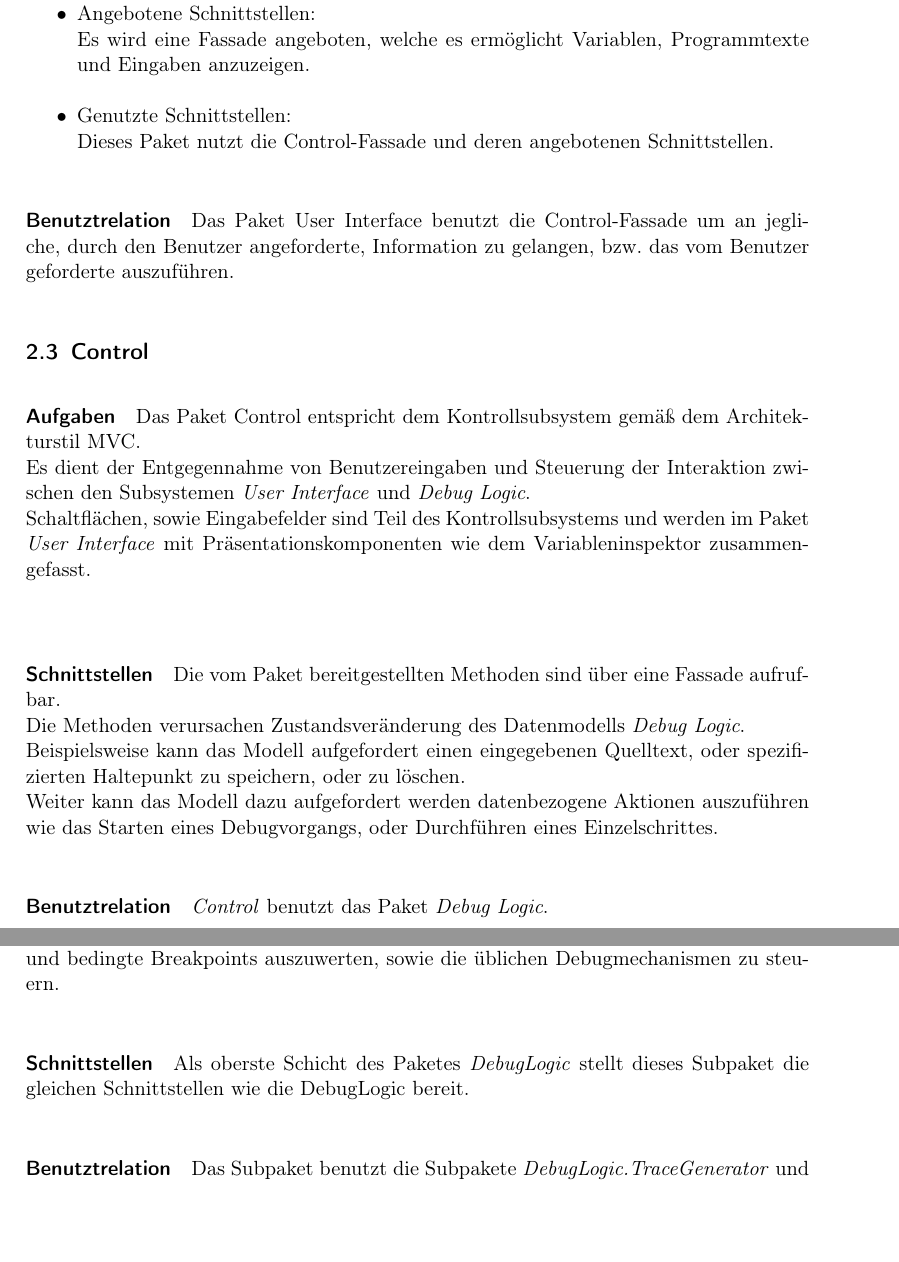
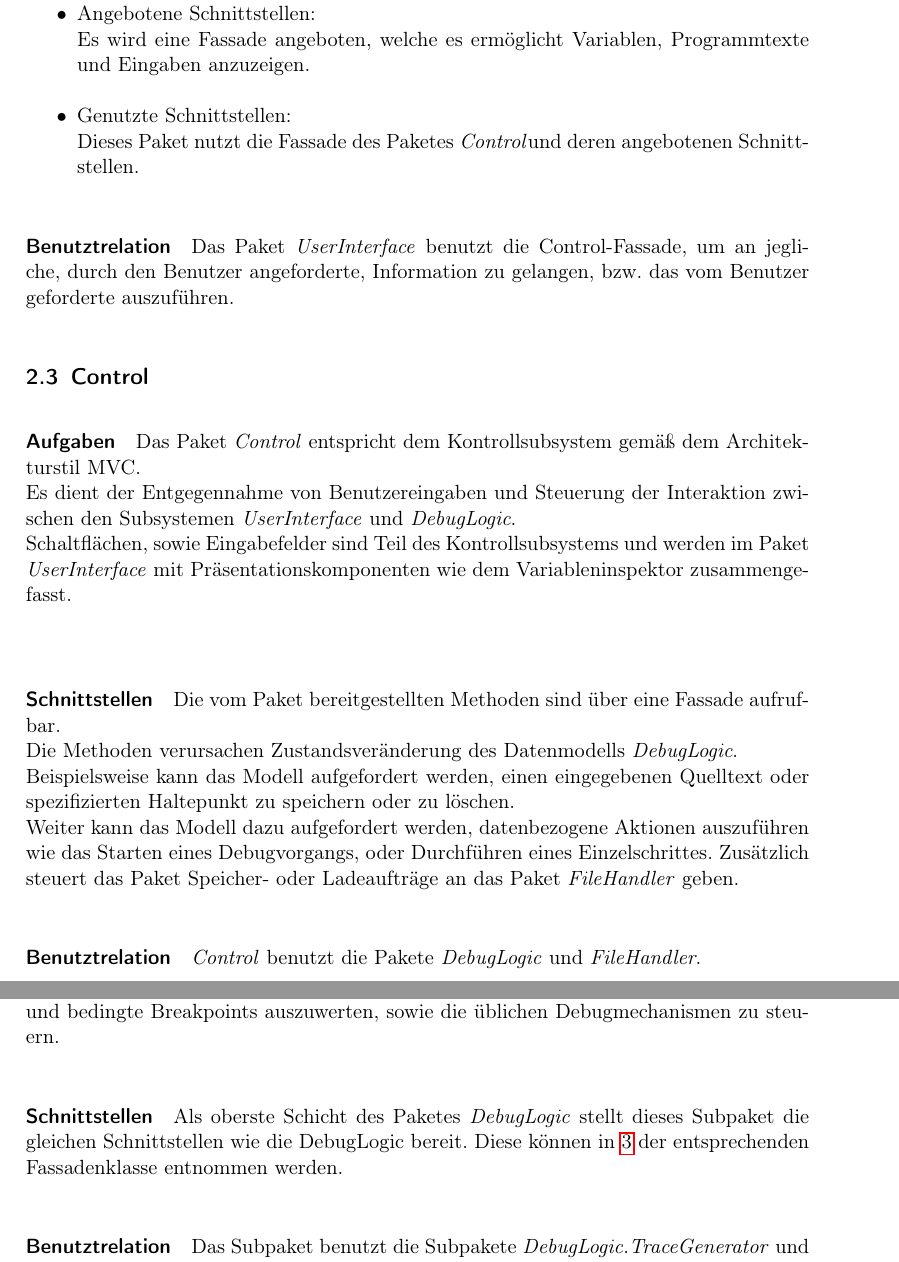
Before and after one commit to JoanaP1997/PSE, a LaTeX document (Enwurf/Entwurfsdokument.tex): two parts of pages 4 and 6 of 9, joined at a grey line, cut so that both start at the same text, the shorter picture padded with empty space. Compiled offline with pdfLaTeX.

Commit message:
Feinheiten verbessert

```diff
--- a/Enwurf/Entwurfsdokument.tex
+++ b/Enwurf/Entwurfsdokument.tex
@@ -80,27 +80,27 @@ Alle Pakete stellen ihre Funktionalität über Fassadenklassen nach aussen zur V
 \item Angebotene Schnittstellen:\\
 Es wird eine Fassade angeboten, welche es ermöglicht Variablen, Programmtexte und Eingaben anzuzeigen.
 \item Genutzte Schnittstellen:\\
-Dieses Paket nutzt die Control-Fassade und deren angebotenen Schnittstellen.
+Dieses Paket nutzt die Fassade des Paketes \textit{Control}und deren angebotenen Schnittstellen.
 \end{itemize}
-\paragraph{Benutztrelation} Das Paket User Interface benutzt die Control-Fassade um an jegliche, durch den Benutzer angeforderte, Information zu gelangen, bzw. das vom Benutzer geforderte auszuführen.
+\paragraph{Benutztrelation} Das Paket \textit{UserInterface} benutzt die Control-Fassade, um an jegliche, durch den Benutzer angeforderte, Information zu gelangen, bzw. das vom Benutzer geforderte auszuführen. %ich versteh den Satz nicht..
 
 
 \subsection{Control}
 \paragraph{Aufgaben}
-    Das Paket Control entspricht dem Kontrollsubsystem gemäß dem Architekturstil MVC.\\
+    Das Paket \textit{Control} entspricht dem Kontrollsubsystem gemäß dem Architekturstil MVC.\\
     Es dient der Entgegennahme von Benutzereingaben und Steuerung der Interaktion zwischen den
-    Subsystemen \textit{User Interface} und \textit{Debug Logic}.\\
+    Subsystemen \textit{UserInterface} und \textit{DebugLogic}.\\
     Schaltflächen, sowie Eingabefelder sind Teil des Kontrollsubsystems und werden im Paket
-    \textit{User Interface} mit Präsentationskomponenten wie dem Variableninspektor zusammengefasst.\\
+    \textit{UserInterface} mit Präsentationskomponenten wie dem Variableninspektor zusammengefasst.\\
 \paragraph{Schnittstellen}
     Die vom Paket bereitgestellten Methoden sind über eine Fassade aufrufbar.\\
-    Die Methoden verursachen Zustandsveränderung des Datenmodells \textit{Debug Logic}.\\
-    Beispielsweise kann das Modell aufgefordert einen eingegebenen Quelltext, oder spezifizierten Haltepunkt
-    zu speichern, oder zu löschen.\\
-    Weiter kann das Modell dazu aufgefordert werden datenbezogene Aktionen auszuführen wie
-    das Starten eines Debugvorgangs, oder Durchführen eines Einzelschrittes.
+    Die Methoden verursachen Zustandsveränderung des Datenmodells \textit{DebugLogic}.\\
+    Beispielsweise kann das Modell aufgefordert werden, einen eingegebenen Quelltext oder spezifizierten Haltepunkt
+    zu speichern oder zu löschen.\\
+    Weiter kann das Modell dazu aufgefordert werden, datenbezogene Aktionen auszuführen wie
+    das Starten eines Debugvorgangs, oder Durchführen eines Einzelschrittes. Zusätzlich steuert das Paket Speicher- oder Ladeaufträge an das Paket \textit{FileHandler} geben.
 \paragraph{Benutztrelation}
-    \textit{Control} benutzt das Paket \textit{Debug Logic}.
+    \textit{Control} benutzt die Pakete \textit{DebugLogic} und \textit{FileHandler}.%Warum?
 
 \subsection{File Handler}
 \paragraph{Aufgaben}
@@ -128,7 +128,7 @@ Die unterste Schicht stellt das Subpaket \textit{DebugLogic.AntlrParser} dar. Es
 \subparagraph{Aufgaben}
 Der Debugger nutzt die von den Subpaketen \textit{DebugLogic.TraceGenerator} und \textit{DebugLogic.RelationalExpressionGenerator} erzeugten Informationen, um Watch-Expressions und bedingte Breakpoints auszuwerten, sowie die üblichen Debugmechanismen zu steuern.
 \subparagraph{Schnittstellen}
-Als oberste Schicht des Paketes \textit{DebugLogic} stellt dieses Subpaket die gleichen Schnittstellen wie die DebugLogic bereit.
+Als oberste Schicht des Paketes \textit{DebugLogic} stellt dieses Subpaket die gleichen Schnittstellen wie die DebugLogic bereit. Diese können in \ref{Klassen} der entsprechenden Fassadenklasse entnommen werden.
 \subparagraph{Benutztrelation}
 Das Subpaket benutzt die Subpakete \textit{DebugLogic.TraceGenerator} und \textit{DebugLogic.RelationalExpressionGenerator}.
 Um die üblichen Debugmechanismen wie Schritte und Weiter durchführen zu können, nutzt dieses Subpaket den vom Subpaket \textit{DebugLogic.TraceGenerator} bereitgestellten Iterator.
```
Also changed, not shown: Enwurf/Entwurfsdokument.tex (4 more changed lines).
